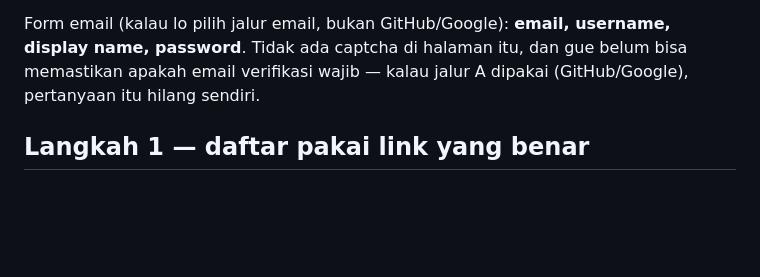
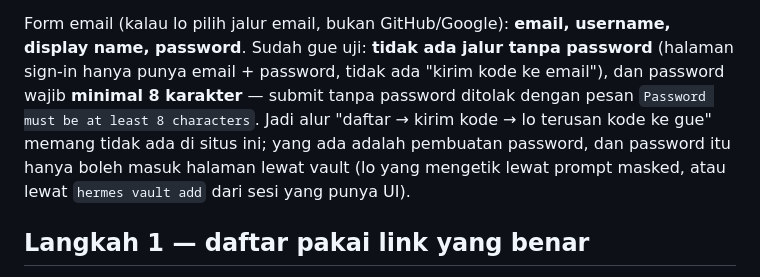
Before and after one commit to Widyaa22/spendguard, a Markdown page: COLOSSEUM_SETUP.md, the part around the change. Drawn GitHub-style; blank space fills up the shorter version.

Commit message:
Record what the Colosseum signup form actually enforces: no passwordless path, 8 character minimum

```diff
--- a/COLOSSEUM_SETUP.md
+++ b/COLOSSEUM_SETUP.md
@@ -20,8 +20,11 @@ ini prompt vault-nya tidak tersedia (sesi headless). Dua jalan:
   `https://colosseum.com`), lalu bilang "udah". Gue isi field password dari vault dan tekan Create account.
 
 Form email (kalau lo pilih jalur email, bukan GitHub/Google): **email, username, display name, password**.
-Tidak ada captcha di halaman itu, dan gue belum bisa memastikan apakah email verifikasi wajib — kalau jalur A
-dipakai (GitHub/Google), pertanyaan itu hilang sendiri.
+Sudah gue uji: **tidak ada jalur tanpa password** (halaman sign-in hanya punya email + password, tidak ada
+"kirim kode ke email"), dan password wajib **minimal 8 karakter** — submit tanpa password ditolak dengan pesan
+`Password must be at least 8 characters`. Jadi alur "daftar → kirim kode → lo terusan kode ke gue" memang tidak
+ada di situs ini; yang ada adalah pembuatan password, dan password itu hanya boleh masuk halaman lewat vault
+(lo yang mengetik lewat prompt masked, atau lewat `hermes vault add` dari sesi yang punya UI).
 
 ## Langkah 1 — daftar pakai link yang benar
 
```
